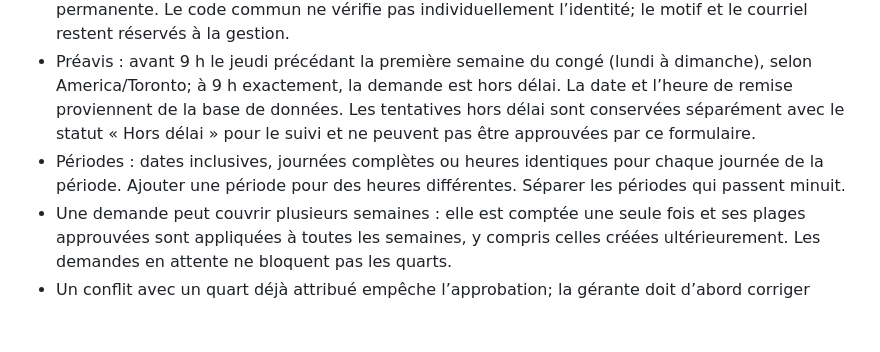
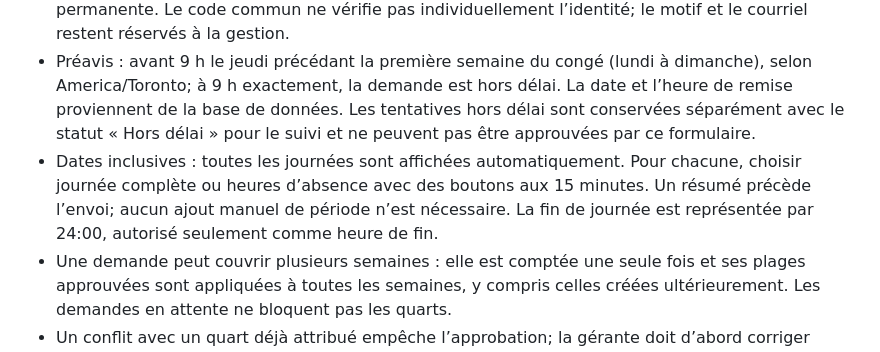
Before and after one commit to igabenoit/quarts-service-iga, a Markdown page: README.md, the part around the change. Drawn GitHub-style; blank space fills up the shorter version.

Commit message:
Document per-day leave form and quarter-hour times

```diff
--- a/README.md
+++ b/README.md
@@ -27,7 +27,7 @@ npm start
 - Gestion : lien **Demandes de congé** dans l’application, ou /conges-gestion après connexion gestionnaire.
 - Employés : ouvrir /conges avec le code commun, inscrire son prénom et son nom, puis choisir son département. Le bouton de l’horaire et public/conges-qr.svg pointent vers cette adresse permanente. Le code commun ne vérifie pas individuellement l’identité; le motif et le courriel restent réservés à la gestion.
 - Préavis : avant 9 h le jeudi précédant la première semaine du congé (lundi à dimanche), selon America/Toronto; à 9 h exactement, la demande est hors délai. La date et l’heure de remise proviennent de la base de données. Les tentatives hors délai sont conservées séparément avec le statut « Hors délai » pour le suivi et ne peuvent pas être approuvées par ce formulaire.
-- Périodes : dates inclusives, journées complètes ou heures identiques pour chaque journée de la période. Ajouter une période pour des heures différentes. Séparer les périodes qui passent minuit.
+- Dates inclusives : toutes les journées sont affichées automatiquement. Pour chacune, choisir journée complète ou heures d’absence avec des boutons aux 15 minutes. Un résumé précède l’envoi; aucun ajout manuel de période n’est nécessaire. La fin de journée est représentée par 24:00, autorisé seulement comme heure de fin.
 - Une demande peut couvrir plusieurs semaines : elle est comptée une seule fois et ses plages approuvées sont appliquées à toutes les semaines, y compris celles créées ultérieurement. Les demandes en attente ne bloquent pas les quarts.
 - Un conflit avec un quart déjà attribué empêche l’approbation; la gérante doit d’abord corriger l’affectation. L’annulation conserve l’historique et ne rétablit pas automatiquement des affectations. Les journées bloquées manuellement restent indépendantes.
 - Tests : /conges-test, accessible avec la session gestionnaire. Les demandes de test ne sont liées à aucun employé réel et sont exclues par défaut des statistiques et de l’horaire.
```
